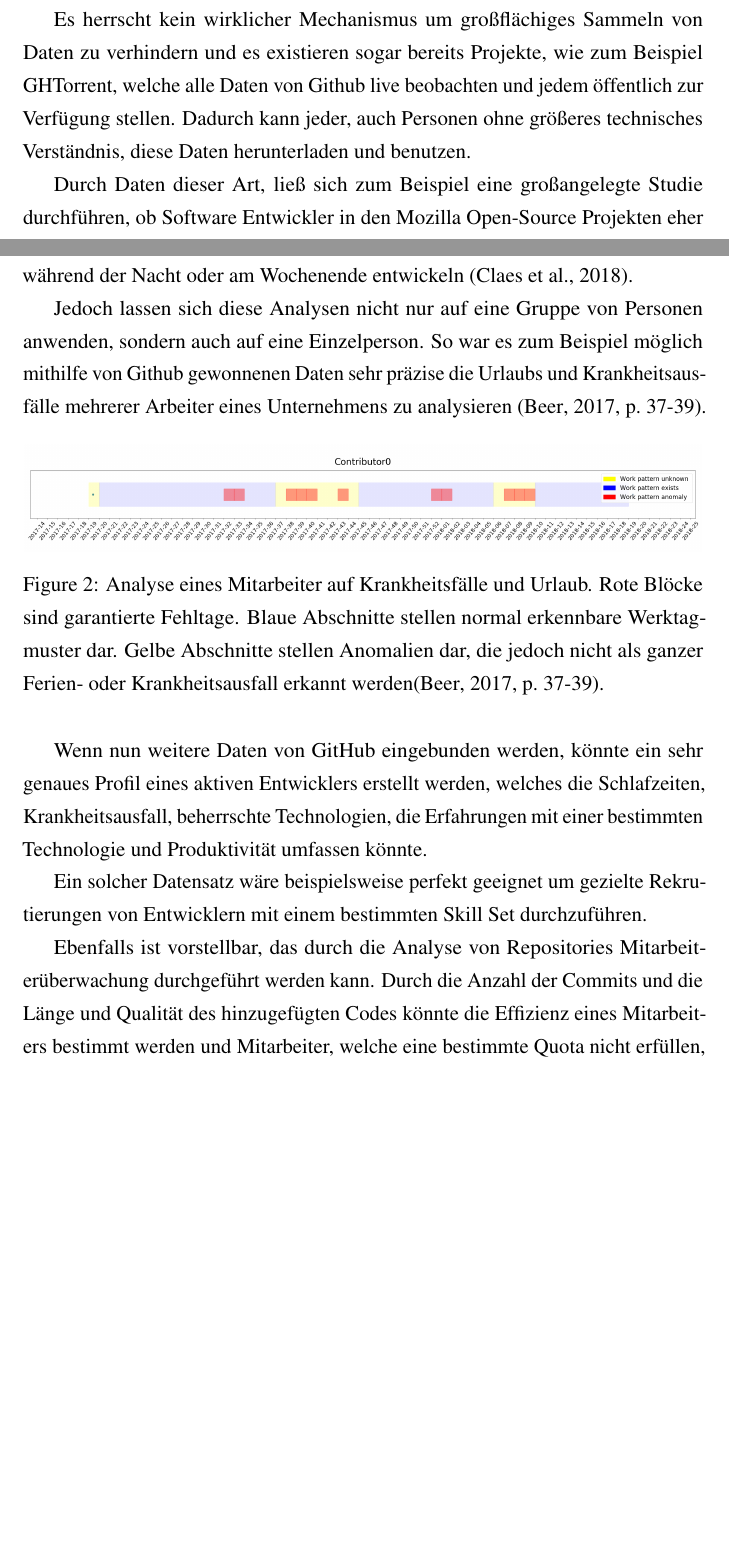
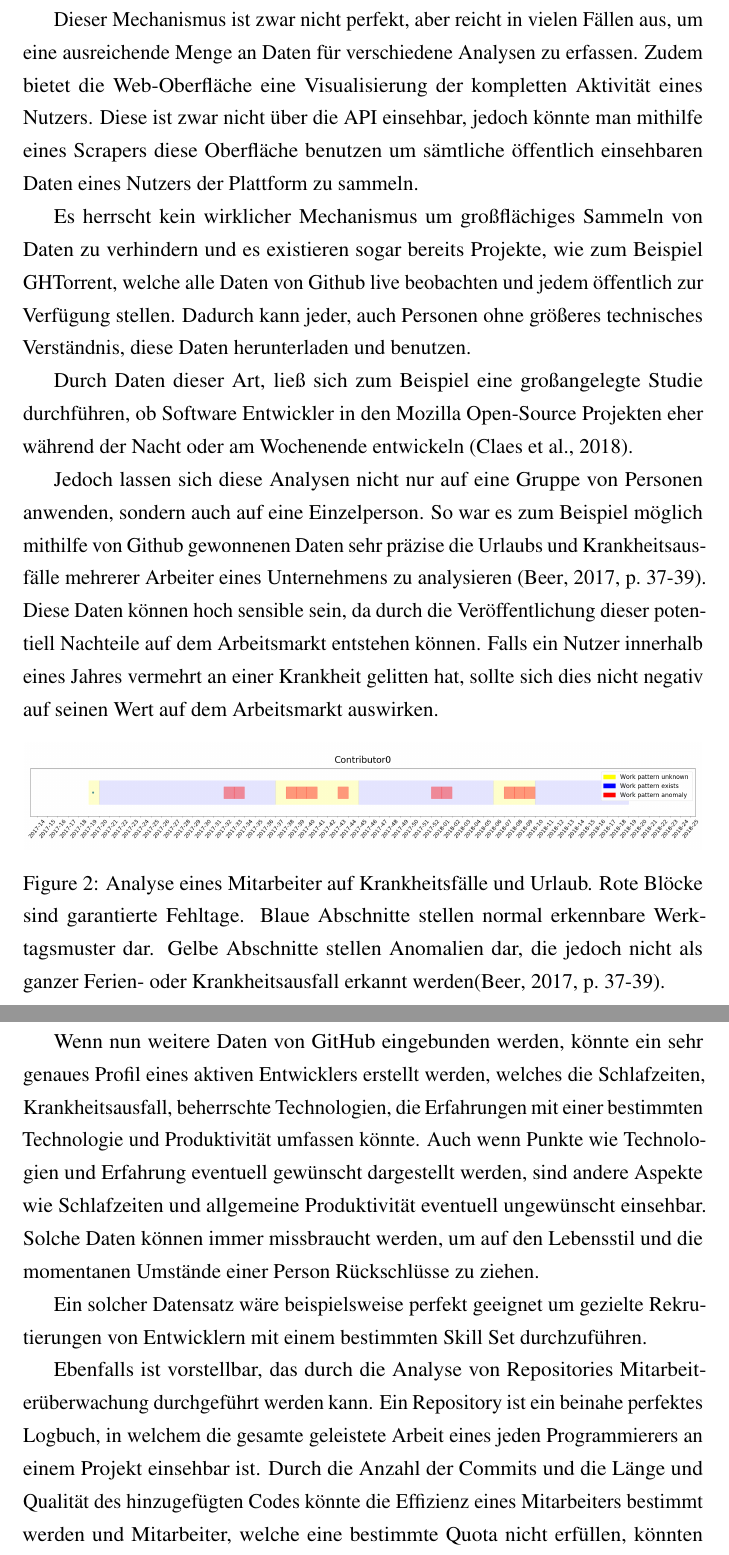
Before and after one commit to Nukesor/uni, a LaTeX document (big-data/paper/paper.tex): two parts of pages 6 and 7 of 11 before the commit and two parts of pages 7 and 8 of 11 after it, joined at a grey line, cut at the place of the change, the shorter picture padded with empty space. Compiled offline with pdfLaTeX.

Commit message:
10 pages yiss

```diff
--- a/big-data/paper/paper.tex
+++ b/big-data/paper/paper.tex
@@ -145,6 +147,10 @@ Wenn ein System ohne eine klaren Vorstellung implementiert wird, in welcher klar
 GitHub stellt eine API zur Verfügung, die es erlaubt die Website programmatisch zu erkunden und mit dieser via Code zu interagieren.
 Durch diese API ist es möglich mit mit relativ guter Präzision die meisten Repositories zu der eine einzelne Person oder eine Gruppe von Personen beigesteuert hat, zu finden und von diesen Daten zu extrahieren (\cite[p.~14-16]{thes:thesis}).
 
+Dieser Mechanismus ist zwar nicht perfekt, aber reicht in vielen Fällen aus, um eine ausreichende Menge an Daten für verschiedene Analysen zu erfassen.
+Zudem bietet die Web-Oberfläche eine Visualisierung der kompletten Aktivität eines Nutzers.
+Diese ist zwar nicht über die API einsehbar, jedoch könnte man mithilfe eines Scrapers diese Oberfläche benutzen um sämtliche öffentlich einsehbaren Daten eines Nutzers der Plattform zu sammeln.
+
 Es herrscht kein wirklicher Mechanismus um großflächiges Sammeln von Daten zu verhindern und es existieren sogar bereits Projekte, wie zum Beispiel GHTorrent, welche alle Daten von Github live beobachten und jedem öffentlich zur Verfügung stellen.
 Dadurch kann jeder, auch Personen ohne größeres technisches Verständnis, diese Daten herunterladen und benutzen.
 
@@ -152,22 +158,27 @@ Durch Daten dieser Art, ließ sich zum Beispiel eine großangelegte Studie durch
 
 Jedoch lassen sich diese Analysen nicht nur auf eine Gruppe von Personen anwenden, sondern auch auf eine Einzelperson.
 So war es zum Beispiel möglich mithilfe von Github gewonnenen Daten sehr präzise die Urlaubs und Krankheitsausfälle mehrerer Arbeiter eines Unternehmens zu analysieren (\cite[p.~37-39]{thes:thesis}).
+Diese Daten können hoch sensible sein, da durch die Veröffentlichung dieser potentiell Nachteile auf dem Arbeitsmarkt entstehen können.
+Falls ein Nutzer innerhalb eines Jahres vermehrt an einer Krankheit gelitten hat, sollte sich dies nicht negativ auf seinen Wert auf dem Arbeitsmarkt auswirken.
 
 \begin{figure}[H]
     \includegraphics[scale=0.17]{./gfx/krankheit.png}
     \centering
     \caption{Analyse eines Mitarbeiter auf Krankheitsfälle und Urlaub.
     Rote Blöcke sind garantierte Fehltage.
-    Blaue Abschnitte stellen normal erkennbare Werktagmuster dar.
+    Blaue Abschnitte stellen normal erkennbare Werktagsmuster dar.
     Gelbe Abschnitte stellen Anomalien dar, die jedoch nicht als ganzer Ferien- oder Krankheitsausfall erkannt werden(\cite[p.~37-39]{thes:thesis}).}\label{fig:git-history}
 \end{figure}
 
 
 Wenn nun weitere Daten von GitHub eingebunden werden, könnte ein sehr genaues Profil eines aktiven Entwicklers erstellt werden, welches die Schlafzeiten, Krankheitsausfall, beherrschte Technologien, die Erfahrungen mit einer bestimmten Technologie und Produktivität umfassen könnte.
+Auch wenn Punkte wie Technologien und Erfahrung eventuell gewünscht dargestellt werden, sind andere Aspekte wie Schlafzeiten und allgemeine Produktivität eventuell ungewünscht einsehbar.
+Solche Daten können immer missbraucht werden, um auf den Lebensstil und die momentanen Umstände einer Person Rückschlüsse zu ziehen.
 
 Ein solcher Datensatz wäre beispielsweise perfekt geeignet um gezielte Rekrutierungen von Entwicklern mit einem bestimmten Skill Set durchzuführen.
 
 Ebenfalls ist vorstellbar, das durch die Analyse von Repositories Mitarbeiterüberwachung durchgeführt werden kann.
+Ein Repository ist ein beinahe perfektes Logbuch, in welchem die gesamte geleistete Arbeit eines jeden Programmierers an einem Projekt einsehbar ist.
 Durch die Anzahl der Commits und die Länge und Qualität des hinzugefügten Codes könnte die Effizienz eines Mitarbeiters bestimmt werden und Mitarbeiter, welche eine bestimmte Quota nicht erfüllen, könnten Opfer einer Benachteiligung werden.
 So existieren bereits mehrere Methoden, um die Effizienz eines Entwicklers anhand von geschriebenen Zeilen von Code zu berechnen (\cite{inproc:measuring-loc}).
 
```
Also changed, not shown: big-data/paper/paper.pdf, big-data/paper/paper.tex (19 more changed lines).
